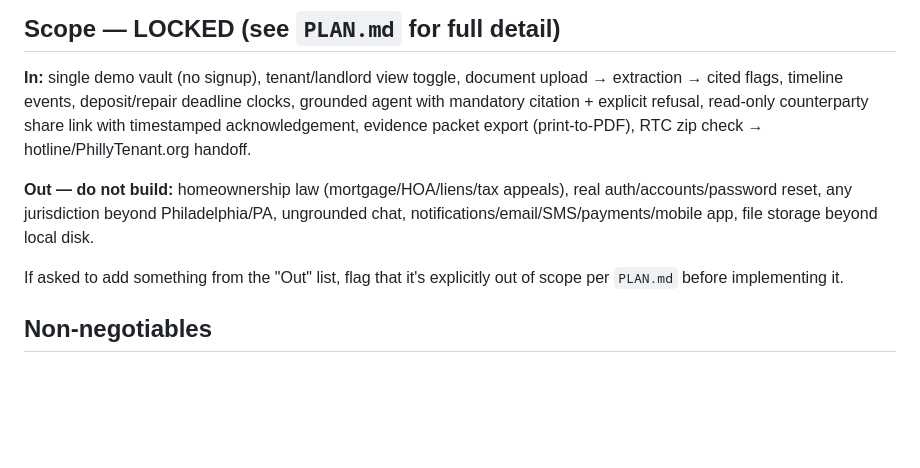
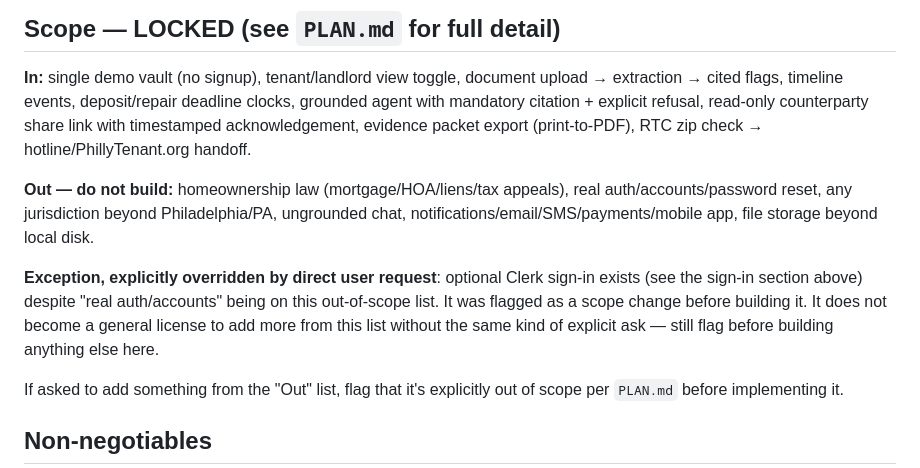
Before and after one commit to deka1105/CasaVault, a Markdown page: CLAUDE.md, the part around the change. Rendered like a GitHub page; blank space fills up the shorter version.

Commit message:
auto-push: CLAUDE.md [2026-09-25 00:46:31]

```diff
--- a/CLAUDE.md
+++ b/CLAUDE.md
@@ -382,6 +382,13 @@ real auth/accounts/password reset, any jurisdiction beyond Philadelphia/PA,
 ungrounded chat, notifications/email/SMS/payments/mobile app, file storage
 beyond local disk.
 
+**Exception, explicitly overridden by direct user request**: optional Clerk
+sign-in exists (see the sign-in section above) despite "real auth/accounts"
+being on this out-of-scope list. It was flagged as a scope change before
+building it. It does not become a general license to add more from this
+list without the same kind of explicit ask — still flag before building
+anything else here.
+
 If asked to add something from the "Out" list, flag that it's explicitly
 out of scope per `PLAN.md` before implementing it.
 
```
